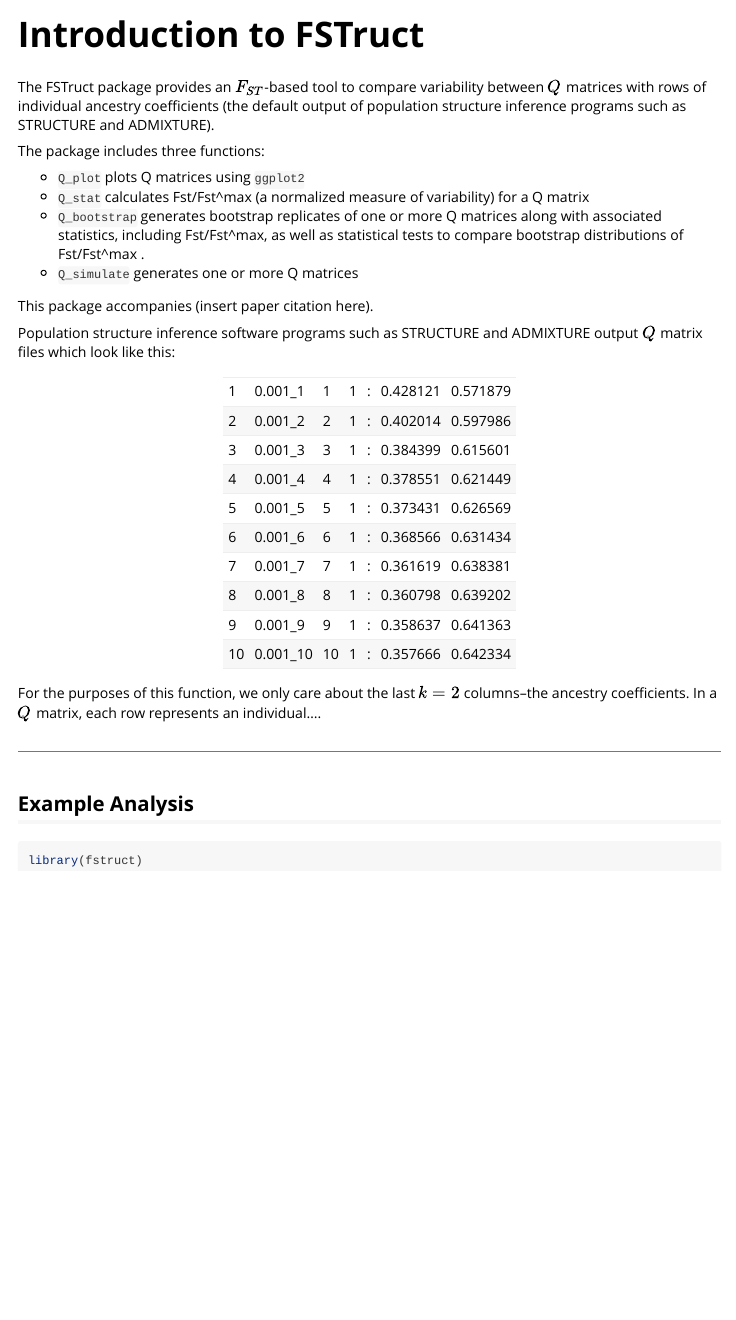
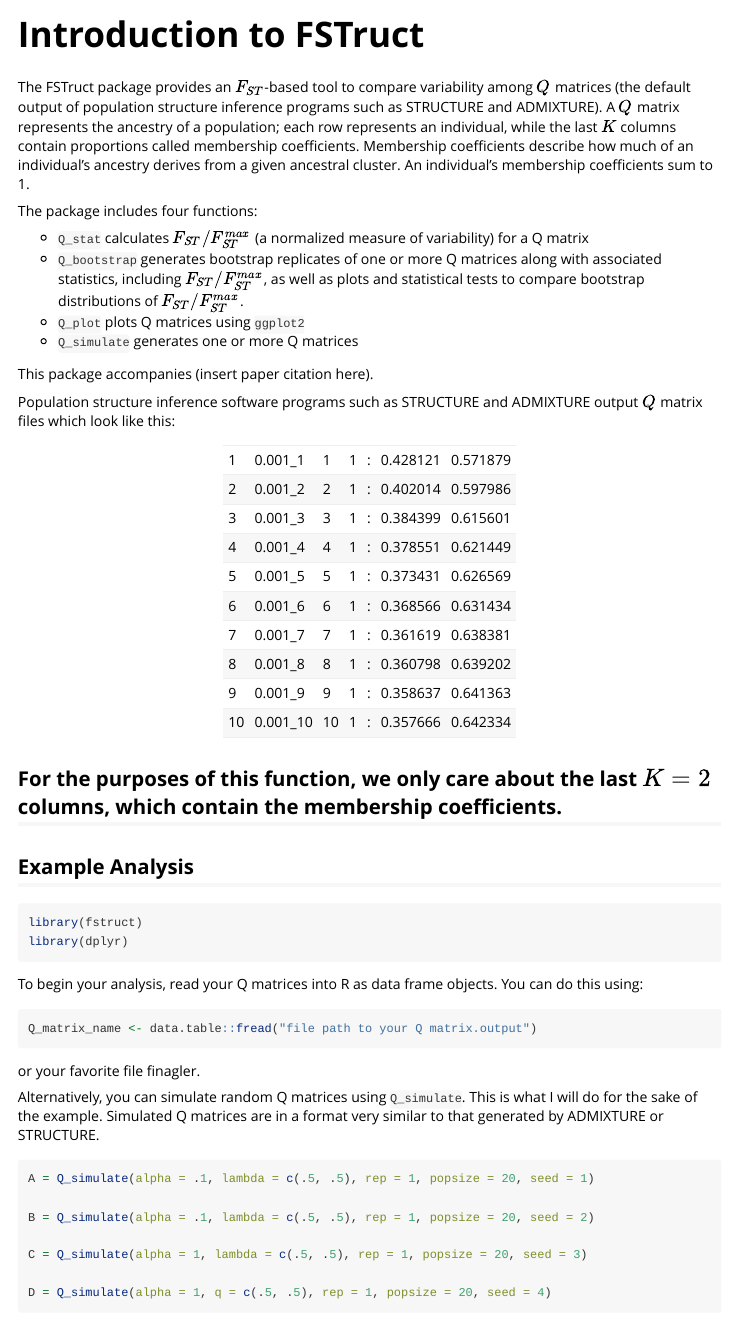
Before and after one commit to MaikeMorrison/FSTruct, an R Markdown document (vignettes/fstruct-intro.Rmd): the page in a window 1100 px wide, from its top. Rendered offline with R 4.5, knitr and Pandoc, with nearby package versions; some code elsewhere in the file could not run offline.

Commit message:
Update examples, q->lambda

````diff
--- a/R/fstruct_functions.R
+++ b/R/fstruct_functions.R
@@ -311,20 +348,20 @@
 
   plot_ecdf <- ggplot2::ggplot(data = all_stats) +
     ggplot2::stat_ecdf(ggplot2::aes(x = ratio, color = Matrix)) +
-    ggplot2::xlab(latex2exp::TeX('Fst/FstMax')) +
+    ggplot2::xlab(latex2exp::TeX('F_{ST}/F_{ST}^{max}')) +
     ggplot2::ylab("Cumulative Probability") +
     ggplot2::xlim(0,1) + ggplot2::theme_bw() + ggplot2::scale_color_viridis_d()
 
   plot_boxplot <- ggplot2::ggplot(data = all_stats,
                                   ggplot2::aes(x = Matrix, y = ratio)) +
     ggplot2::geom_boxplot() +
-    ggplot2::ylab(latex2exp::TeX('Fst/FstMax')) + ggplot2::xlab("") +
+    ggplot2::ylab(latex2exp::TeX('F_{ST}/F_{ST}^{max}')) + ggplot2::xlab("") +
     ggplot2::theme_bw()
 
   plot_violin <- ggplot2::ggplot(data = all_stats,
                                  ggplot2::aes(x = Matrix, y = round(ratio,5))) +
     ggplot2::geom_violin(scale = "width") + ggplot2::geom_boxplot(width = 0.3) +
-    ggplot2::ylab(latex2exp::TeX('Fst/FstMax')) + ggplot2::xlab("") +
+    ggplot2::ylab(latex2exp::TeX('F_{ST}/F_{ST}^{max}')) + ggplot2::xlab("") +
     ggplot2::theme_bw()
 
   test_kruskal_wallis <- stats::kruskal.test(ratio ~ Matrix,
--- a/vignettes/fstruct-intro.Rmd
+++ b/vignettes/fstruct-intro.Rmd
@@ -40,13 +40,13 @@
 ```
 
 
-The FSTruct package provides an $F_{ST}$-based tool to compare variability between $Q$ matrices with rows of individual ancestry coefficients (the default output of population structure inference programs such as STRUCTURE and ADMIXTURE).
+The FSTruct package provides an $F_{ST}$-based tool to compare variability among $Q$ matrices (the default output of population structure inference programs such as STRUCTURE and ADMIXTURE). A $Q$ matrix represents the ancestry of a population; each row represents an individual, while the last $K$ columns contain proportions called membership coefficients. Membership coefficients describe how much of an individual's ancestry derives from a given ancestral cluster. An individual's membership coefficients sum to 1.
 
-The package includes three functions:
+The package includes four functions:
 
+* `Q_stat` calculates $F_{ST}/F_{ST}^{max}$ (a  normalized measure of variability) for a Q matrix
+* `Q_bootstrap` generates bootstrap replicates of one or more Q matrices along with associated statistics, including $F_{ST}/F_{ST}^{max}$, as well as plots and statistical tests to compare bootstrap distributions of $F_{ST}/F_{ST}^{max}$.
 * `Q_plot` plots Q matrices using `ggplot2`
-* `Q_stat` calculates Fst/Fst^max (a  normalized measure of variability) for a Q matrix
-* `Q_bootstrap` generates bootstrap replicates of one or more Q matrices along with associated statistics, including Fst/Fst^max, as well as statistical tests to compare bootstrap distributions of Fst/Fst^max .
 * `Q_simulate` generates one or more Q matrices
 
 This package accompanies (insert paper citation here).
@@ -57,12 +57,30 @@
 knitr::kable(Q_example, col.names = NULL)
 ```
 
-For the purposes of this function, we only care about the last $k=2$ columns--the ancestry coefficients. In a $Q$ matrix, each row represents an individual....
-
+For the purposes of this function, we only care about the last $K=2$ columns, which contain the membership coefficients.
 ---------------------
 
 ## Example Analysis
 
 ```{r setup}
 library(fstruct)
+library(dplyr)
 ```
+
+To begin your analysis, read your Q matrices into R as data frame objects. You can do this using:
+```{r, eval = FALSE}
+Q_matrix_name <- data.table::fread("file path to your Q matrix.output")
+```
+or your favorite file finagler.
+
+Alternatively, you can simulate random Q matrices using `Q_simulate`. This is what I will do for the sake of the example. Simulated Q matrices are in a format very similar to that generated by ADMIXTURE or STRUCTURE.
+
+```{r}
+A = Q_simulate(alpha = .1, lambda = c(.5, .5), rep = 1, popsize = 20, seed = 1)
+
+B = Q_simulate(alpha = .1, lambda = c(.5, .5), rep = 1, popsize = 20, seed = 2)
+
+C = Q_simulate(alpha = 1, lambda = c(.5, .5), rep = 1, popsize = 20, seed = 3)
+
+D = Q_simulate(alpha = 1, q = c(.5, .5), rep = 1, popsize = 20, seed = 4)
+```
````
Also changed, not shown: README.Rmd (+3 -3 lines), README.md, R/fstruct_functions.R (85 more changed lines), 6 other files.
